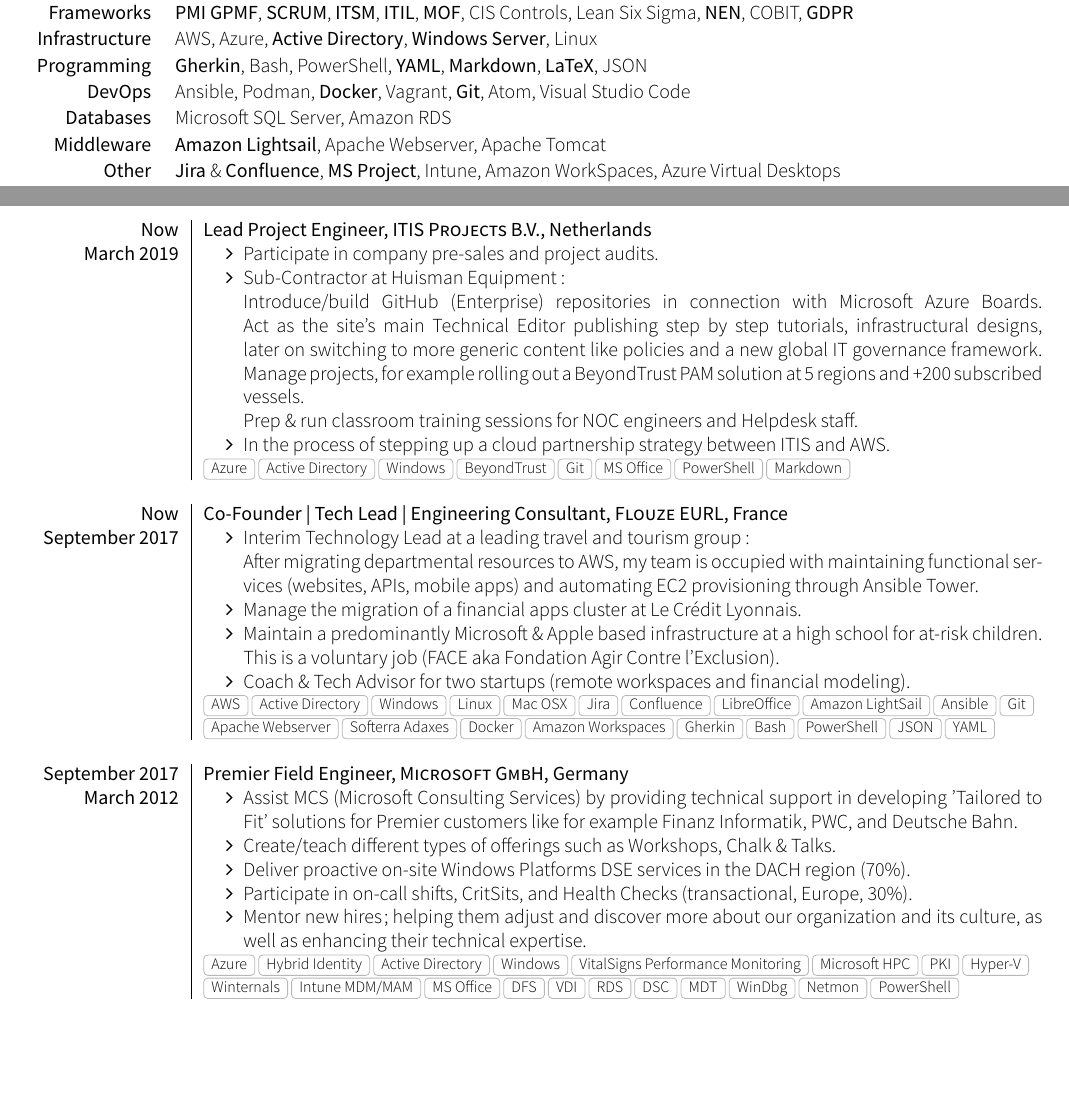
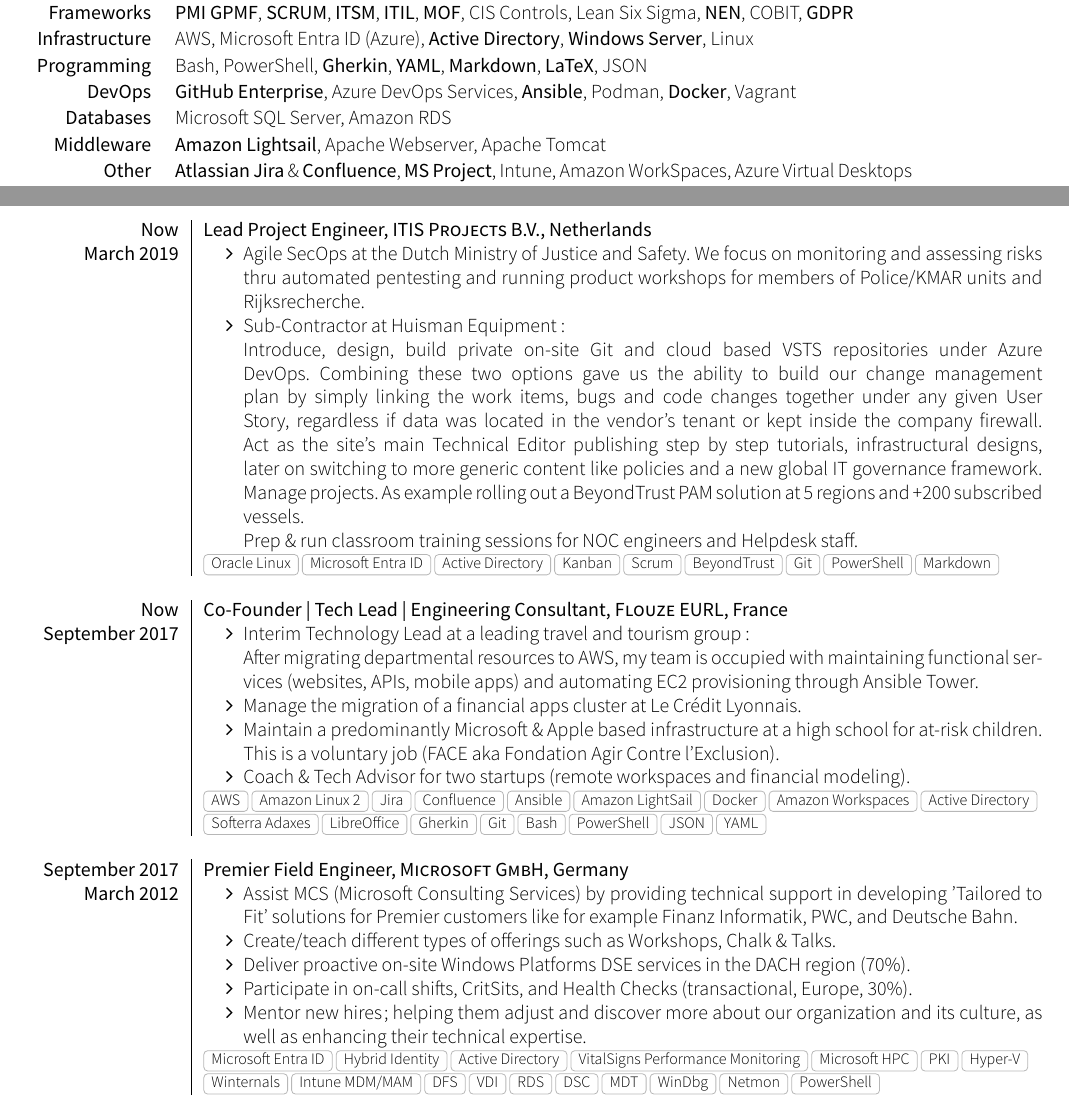
Before and after one commit to lgeurts/resume, a LaTeX CV (cv.tex, which reads section_competencies.tex, section_experience_short.tex): two parts of page 1 of 2, joined at a grey line, cut so that both start at the same text, the shorter picture padded with empty space. The pictures show the PDF file YAAC Resume Luc Geurts (US).pdf that the author committed with the source.

Commit message:
Add files via upload

```diff
--- a/section_competencies.tex
+++ b/section_competencies.tex
@@ -14,10 +14,10 @@
 
 \begin{keywords}
 		\keywordsentry{Frameworks}{\textbf{PMI GPMF}, \textbf{SCRUM}, \textbf{ITSM}, \textbf{ITIL}, \textbf{MOF}, CIS Controls, Lean Six Sigma, \textbf{NEN}, COBIT, \textbf{GDPR}}
-		\keywordsentry{Infrastructure}{AWS, Azure, \textbf{Active Directory}, \textbf{Windows Server}, Linux}
-		\keywordsentry{Programming}{\textbf{Gherkin}, Bash, PowerShell, \textbf{YAML}, \textbf{Markdown}, \textbf{LaTeX}, JSON}
-		\keywordsentry{DevOps}{Ansible, Podman, \textbf{Docker}, Vagrant, \textbf{Git}, Atom, Visual Studio Code}
+		\keywordsentry{Infrastructure}{AWS, Microsoft Entra ID (Azure), \textbf{Active Directory}, \textbf{Windows Server}, Linux}
+		\keywordsentry{Programming}{Bash, PowerShell, \textbf{Gherkin}, \textbf{YAML}, \textbf{Markdown}, \textbf{LaTeX}, JSON}
+		\keywordsentry{DevOps}{\textbf{GitHub Enterprise}, Azure DevOps Services, \textbf{Ansible}, Podman, \textbf{Docker}, Vagrant}
         \keywordsentry{Databases}{Microsoft SQL Server, Amazon RDS}
 		\keywordsentry{Middleware}{\textbf{Amazon Lightsail}, Apache Webserver, Apache Tomcat}
-		\keywordsentry{Other}{\textbf{Jira} \& \textbf{Confluence}, \textbf{MS Project}, Intune, Amazon WorkSpaces, Azure Virtual Desktops}
+		\keywordsentry{Other}{\textbf{Atlassian Jira} \& \textbf{Confluence}, \textbf{MS Project}, Intune, Amazon WorkSpaces, Azure Virtual Desktops}
 \end{keywords}
--- a/section_experience_short.tex
+++ b/section_experience_short.tex
@@ -17,8 +17,8 @@
     {Now}           {Lead Project Engineer}{ITIS Projects B.V.}{Netherlands}
     {March 2019}    {
                       \begin{itemize}
-                        \item Participate in company pre-sales and project audits.
-                        \item Sub-Contractor at Huisman Equipment:
+                        \item Agile SecOps at the Dutch Ministry of Justice and Safety. We focus on monitoring and assessing risks thru automated pentesting and running product workshops for members of Police/KMAR units and Rijksrecherche.
 
-                        \linebreak Introduce/build GitHub (Enterprise) repositories in connection with Microsoft Azure Boards.
+                        \item Sub-Contractor at  Huisman Equipment:
+                        \newline Introduce, design, build private on-site Git and cloud based VSTS repositories under Azure DevOps. Combining these two options gave us the ability to build our change management plan by simply linking  the work items, bugs and code changes together under any given User Story, regardless if data was located in the vendor's tenant or kept inside the company firewall.
                         \linebreak Act as the site's main Technical Editor publishing step by step tutorials, infrastructural designs, later on switching to more generic content like policies and a new global IT governance framework.
@@ -26,9 +26,7 @@
                         \linebreak Prep \& run classroom training sessions for NOC engineers and Helpdesk staff.
-
-                        \item In the process of stepping up a cloud partnership strategy between ITIS and AWS.
                       \end{itemize}
                     }
-                    {Azure, Active Directory, Windows, BeyondTrust, Git, MS Office, PowerShell, Markdown}
+                    {Oracle Linux, Microsoft Entra ID, Active Directory, Kanban, Scrum, BeyondTrust, Git, PowerShell, Markdown}
   \emptySeparator
   \experience
     {Now}           {Co-Founder | Tech Lead | Engineering Consultant}{Flouze EURL}{France}
@@ -44,7 +42,7 @@
                         \item Coach \& Tech Advisor for two startups (remote workspaces and financial modeling).
                       \end{itemize}
                     }
-                    {AWS, Active Directory, Windows, Linux, Mac OSX, Jira, Confluence, LibreOffice, Amazon LightSail, Ansible, Git, Apache Webserver, Softerra Adaxes, Docker, Amazon Workspaces, Gherkin, Bash, PowerShell, JSON, YAML}
+                    {AWS, Amazon Linux 2, Jira, Confluence, Ansible, Amazon LightSail, Docker, Amazon Workspaces, Active Directory, Softerra Adaxes, LibreOffice, Gherkin, Git, Bash, PowerShell, JSON, YAML}
   \emptySeparator
   \experience
     {September 2017}{Premier Field Engineer}{Microsoft GmbH}{Germany}
@@ -61,7 +59,7 @@
                         \item Mentor new hires; helping them adjust and discover more about our organization and its culture, as well as enhancing their technical expertise.
                       \end{itemize}
                     }
-                    {Azure, Hybrid Identity, Active Directory, Windows, VitalSigns Performance Monitoring, Microsoft HPC, PKI, Hyper-V, Winternals, Intune MDM/MAM, MS Office, DFS, VDI, RDS, DSC, MDT, WinDbg, Netmon, PowerShell}
+                    {Microsoft Entra ID, Hybrid Identity, Active Directory, VitalSigns Performance Monitoring, Microsoft HPC, PKI, Hyper-V, Winternals, Intune MDM/MAM, DFS, VDI, RDS, DSC, MDT, WinDbg, Netmon, PowerShell}
   \emptySeparator
   \experience
   {February 2012}   {Escalation Engineer}{Dell Technologies Ltd}{Ireland}
@@ -83,12 +81,11 @@
   \emptySeparator
   \consultantexperience
   {December 2010}   {CEO, Consultant}{GEURTS-IT B.V.}{Netherlands}
-  {February 2006}   {Technical Lead, Sr. Engineer}{Eneco Energie, Gemeente Dordrecht, DAF Trucks, SWIFT, KPN Telecom}
+  {February 2006}   {Technical Lead, Sr. Engineer}{Gemeente Dordrecht, Eneco Energie, DAF Trucks, SWIFT, KPN Telecom}
                     {
                       \begin{itemize}
-                        \item Working on cases as:
-
-                        \linebreak Architecting the layout of a regional datacenter/scripting VMware ESX acceptance tests for certification purposes.
+                        \item In chronological order:
+                        \newline Architecting the layout of a regional datacenter/scripting VMware ESX acceptance tests for certification purposes.
                         \linebreak Spearheading the migration of Windows \& Linux BC/OD financial clusters and services to a 3rd party datacenter.
                         \linebreak Driving the integration of a vendor's application landscape and infrastructure into the PACCAR holding.
                         \linebreak Designing the blueprint for a new Microsoft Operations Manager 2005 architecture, building a solid base of Microsoft SMS 2003 Management Packs, and providing ad-hoc training to operational staff.
```
Also changed, not shown: section_projects.tex (+1 -1 lines), section_references.tex (+0 -7 lines), README.md, YAAC Resume Luc Geurts (US).pdf, section_experience_short.tex (10 more changed lines).
